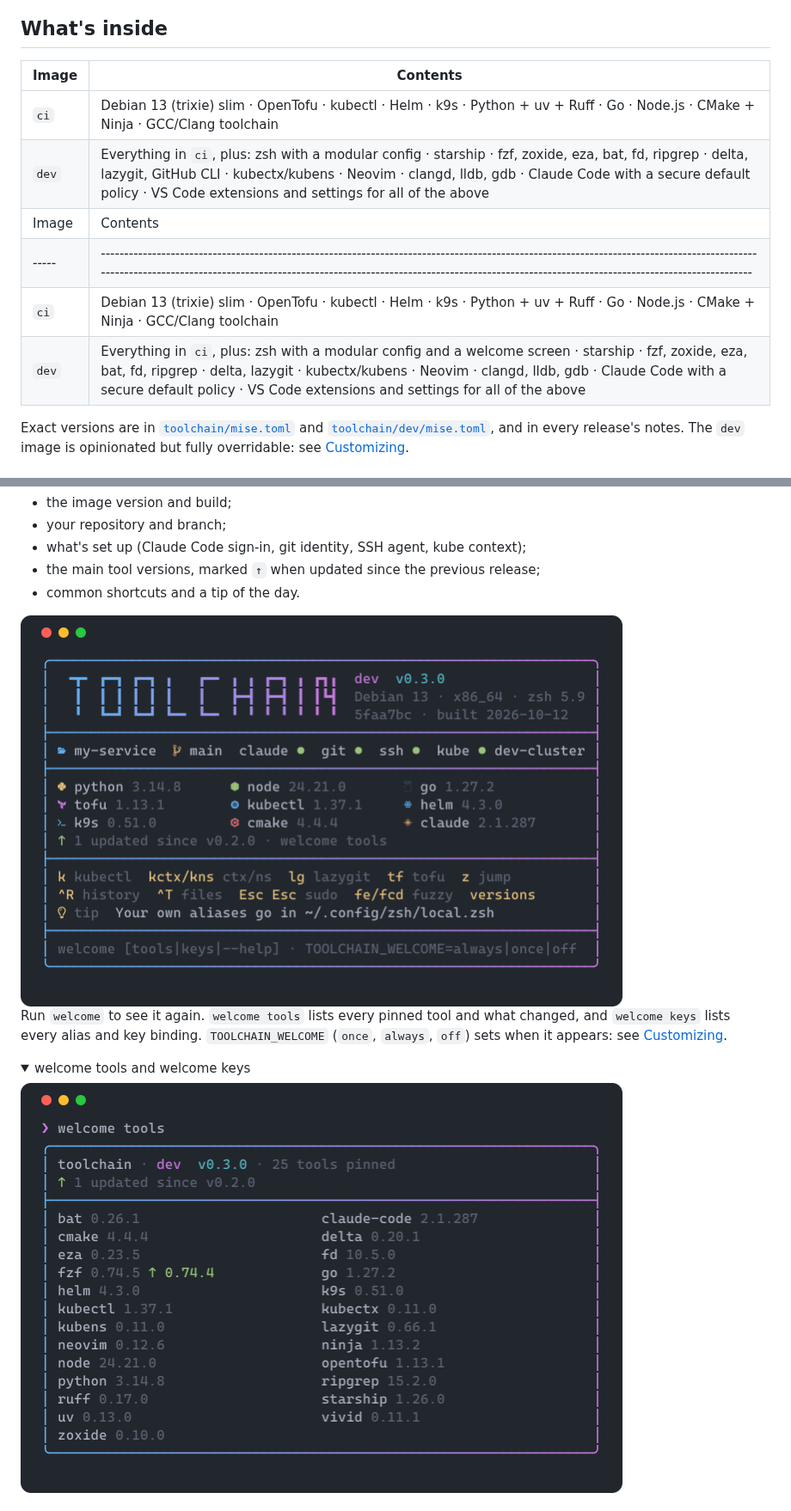
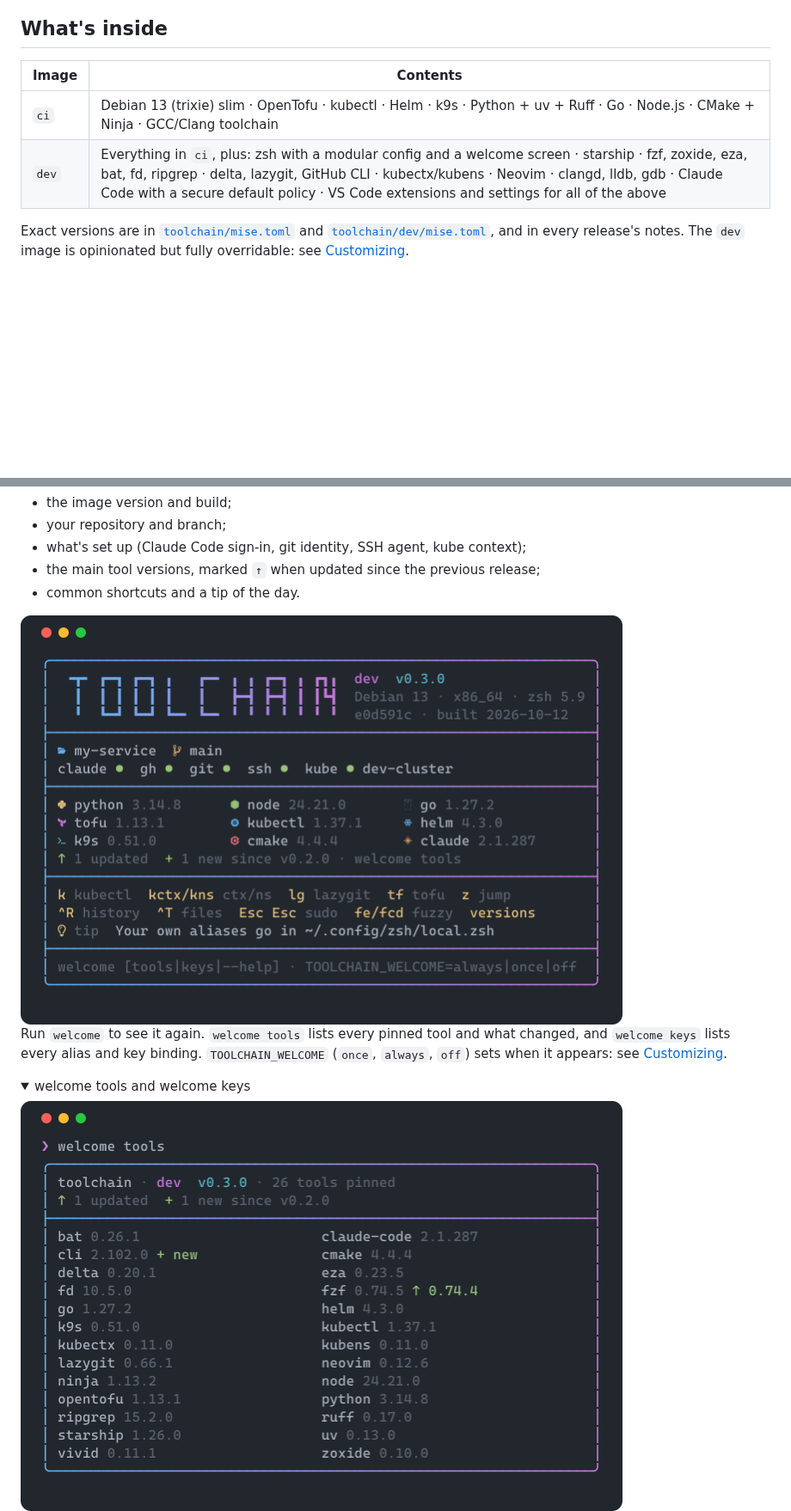
Before and after one commit to ibfleming/toolchain-image, a Markdown page: README.md, 2 parts joined by grey strips. Shown at 86% size. Drawn GitHub-style; pictures changed too: docs/assets/welcome-tools.png, docs/assets/welcome.png; folded sections open; blank space fills up the shorter version.

Commit message:
fix(zsh): repair the readme table after the merge and add a gh dot to welcome
The merge from main kept both versions of the README's "What's inside" table,
which failed the Prettier check. One table now lists both the welcome screen
and the GitHub CLI.

With the welcome screen on main, its status row gains a `gh` dot: green when
GH_TOKEN is set or the GitHub CLI has a hosts.yml (signed in). The screenshots
are regenerated with a gh sign-in fixture.

Co-Authored-By: Claude Opus 5.5 <noreply@anthropic.com>

```diff
--- a/README.md
+++ b/README.md
@@ -18,14 +18,10 @@ tool manifest, so "it works in my dev container" means "it works in CI".
 
 ## What's inside
 
-| Image | Contents                                                                                                                                                                                                                                                                         |
-| ----- | -------------------------------------------------------------------------------------------------------------------------------------------------------------------------------------------------------------------------------------------------------------------------------- |
-| `ci`  | Debian 13 (trixie) slim · OpenTofu · kubectl · Helm · k9s · Python + uv + Ruff · Go · Node.js · CMake + Ninja · GCC/Clang toolchain                                                                                                                                              |
-| `dev` | Everything in `ci`, plus: zsh with a modular config · starship · fzf, zoxide, eza, bat, fd, ripgrep · delta, lazygit, GitHub CLI · kubectx/kubens · Neovim · clangd, lldb, gdb · Claude Code with a secure default policy · VS Code extensions and settings for all of the above |
-| Image | Contents                                                                                                                                                                                                                                                                                  |
-| ----- | ----------------------------------------------------------------------------------------------------------------------------------------------------------------------------------------------------------------------------------------------------------------------------------------- |
-| `ci`  | Debian 13 (trixie) slim · OpenTofu · kubectl · Helm · k9s · Python + uv + Ruff · Go · Node.js · CMake + Ninja · GCC/Clang toolchain                                                                                                                                                       |
-| `dev` | Everything in `ci`, plus: zsh with a modular config and a welcome screen · starship · fzf, zoxide, eza, bat, fd, ripgrep · delta, lazygit · kubectx/kubens · Neovim · clangd, lldb, gdb · Claude Code with a secure default policy · VS Code extensions and settings for all of the above |
+| Image | Contents                                                                                                                                                                                                                                                                                              |
+| ----- | ----------------------------------------------------------------------------------------------------------------------------------------------------------------------------------------------------------------------------------------------------------------------------------------------------- |
+| `ci`  | Debian 13 (trixie) slim · OpenTofu · kubectl · Helm · k9s · Python + uv + Ruff · Go · Node.js · CMake + Ninja · GCC/Clang toolchain                                                                                                                                                                   |
+| `dev` | Everything in `ci`, plus: zsh with a modular config and a welcome screen · starship · fzf, zoxide, eza, bat, fd, ripgrep · delta, lazygit, GitHub CLI · kubectx/kubens · Neovim · clangd, lldb, gdb · Claude Code with a secure default policy · VS Code extensions and settings for all of the above |
 
 Exact versions are in [`toolchain/mise.toml`](toolchain/mise.toml) and
 [`toolchain/dev/mise.toml`](toolchain/dev/mise.toml), and in every release's notes.
```
Also changed, not shown: docs/customizing.md (+1 -1 lines), 2 other files.
